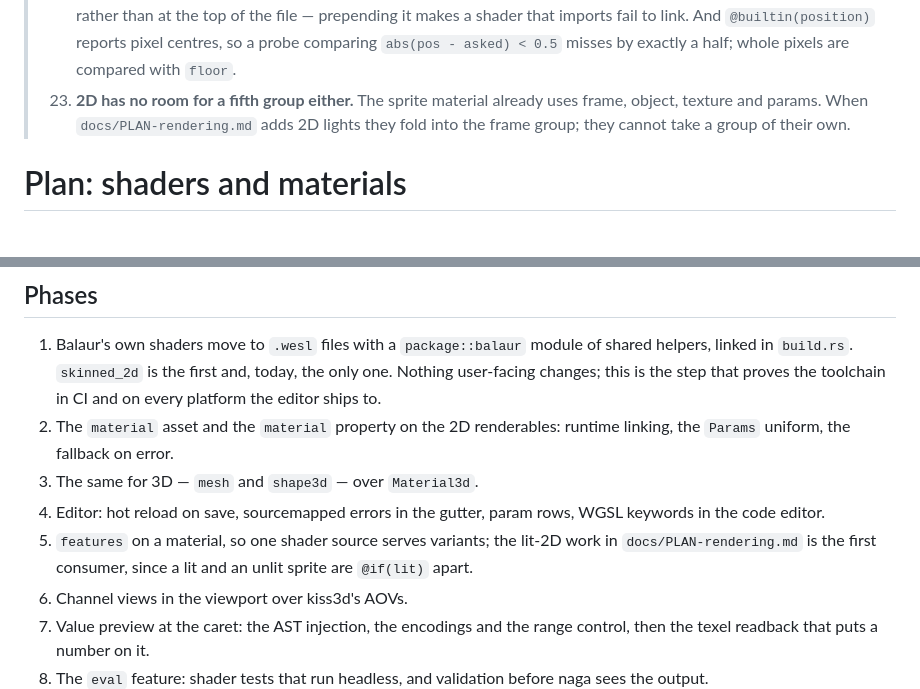
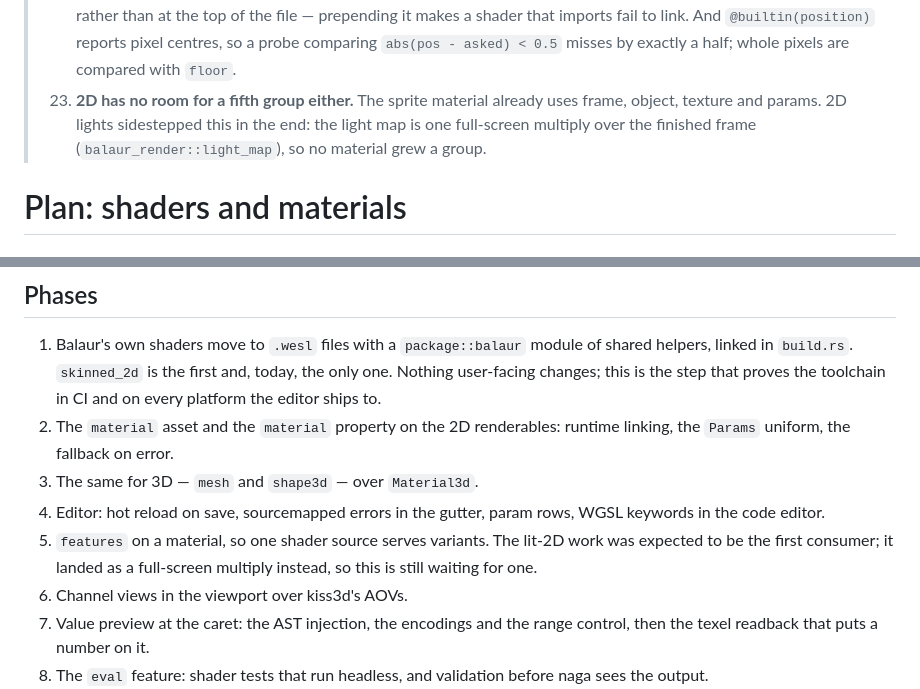
Before and after one commit to balaurengine/balaur, a Markdown page: docs/PLAN-shaders.md, 2 parts joined by grey strips. GitHub-like rendering.

```diff
--- a/docs/PLAN-shaders.md
+++ b/docs/PLAN-shaders.md
@@ -138,9 +138,9 @@
 >    `abs(pos - asked) < 0.5` misses by exactly a half; whole pixels are
 >    compared with `floor`.
 > 23. **2D has no room for a fifth group either.** The sprite material already
->    uses frame, object, texture and params. When `docs/PLAN-rendering.md`
->    adds 2D lights they fold into the frame group; they cannot take a group
->    of their own.
+>    uses frame, object, texture and params. 2D lights sidestepped this in the
+>    end: the light map is one full-screen multiply over the finished frame
+>    (`balaur_render::light_map`), so no material grew a group.
 
 # Plan: shaders and materials
 
@@ -396,9 +396,9 @@ it is the argument for turning the feature on.
 3. The same for 3D — `mesh` and `shape3d` — over `Material3d`.
 4. Editor: hot reload on save, sourcemapped errors in the gutter, param
    rows, WGSL keywords in the code editor.
-5. `features` on a material, so one shader source serves variants; the
-   lit-2D work in `docs/PLAN-rendering.md` is the first consumer, since a
-   lit and an unlit sprite are `@if(lit)` apart.
+5. `features` on a material, so one shader source serves variants. The
+   lit-2D work was expected to be the first consumer; it landed as a
+   full-screen multiply instead, so this is still waiting for one.
 6. Channel views in the viewport over kiss3d's AOVs.
 7. Value preview at the caret: the AST injection, the encodings and the
    range control, then the texel readback that puts a number on it.
```
Also changed, not shown: docs/PLAN-rendering.md (deleted, +0 -105 lines).
